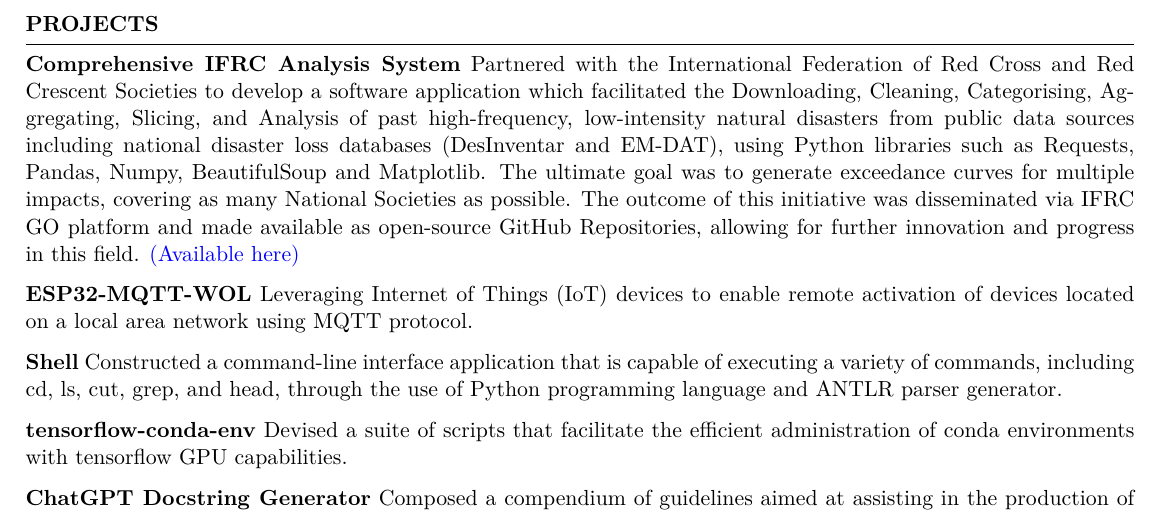
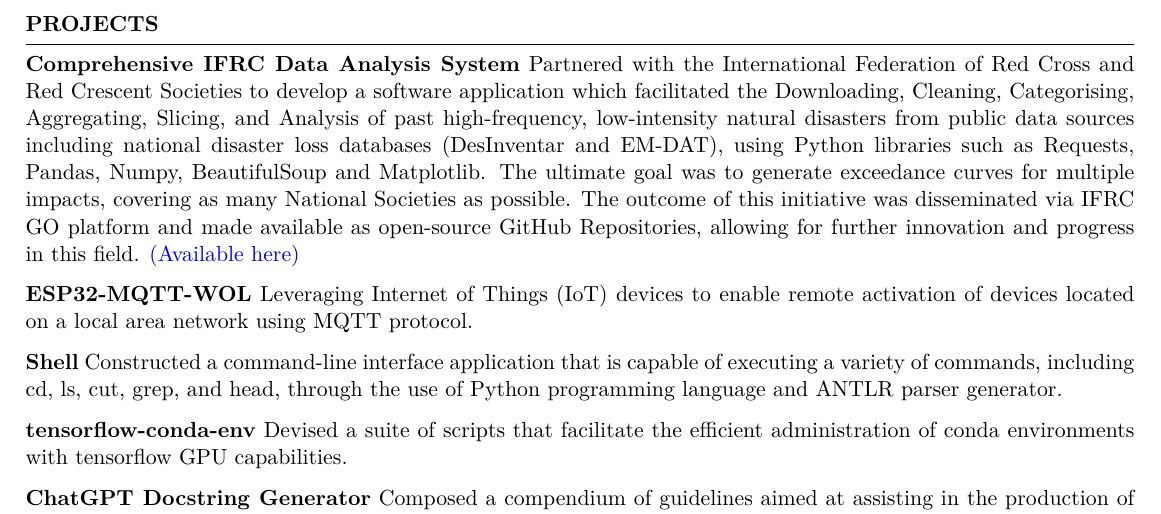
Before and after one commit to DekunZhang/dekun-zhang-resume, a LaTeX CV (main.tex): part of page 2 of 2, cut so that both start at the same text. Compiled offline with XeLaTeX.

Commit message:
add missing word

```diff
--- a/main.tex
+++ b/main.tex
@@ -117,7 +117,7 @@
 %----------------------------------------------------------------------------------------
 \begin{rSection}{PROJECTS}
 \vspace{-1.25em}
-\item \textbf{Comprehensive IFRC Analysis System} {Partnered with the International Federation of Red Cross and Red Crescent Societies to develop a software application which facilitated the Downloading, Cleaning, Categorising, Aggregating, Slicing, and Analysis of past high-frequency, low-intensity natural disasters from public data sources including national disaster loss databases (DesInventar and EM-DAT), using Python libraries such as Requests, Pandas, Numpy, BeautifulSoup and Matplotlib. The ultimate goal was to generate exceedance curves for multiple impacts, covering as many National Societies as possible. The outcome of this initiative was disseminated via IFRC GO platform and made available as open-source GitHub Repositories, allowing for further innovation and progress in this field. \href{https://students.cs.ucl.ac.uk/2022/group5/index.html}{(Available here)}}
+\item \textbf{Comprehensive IFRC Data Analysis System} {Partnered with the International Federation of Red Cross and Red Crescent Societies to develop a software application which facilitated the Downloading, Cleaning, Categorising, Aggregating, Slicing, and Analysis of past high-frequency, low-intensity natural disasters from public data sources including national disaster loss databases (DesInventar and EM-DAT), using Python libraries such as Requests, Pandas, Numpy, BeautifulSoup and Matplotlib. The ultimate goal was to generate exceedance curves for multiple impacts, covering as many National Societies as possible. The outcome of this initiative was disseminated via IFRC GO platform and made available as open-source GitHub Repositories, allowing for further innovation and progress in this field. \href{https://students.cs.ucl.ac.uk/2022/group5/index.html}{(Available here)}}
 \item \textbf{ESP32-MQTT-WOL} {Leveraging Internet of Things (IoT) devices to enable remote activation of devices located on a local area network using MQTT protocol.}
 \item \textbf{Shell} {Constructed a command-line interface application that is capable of executing a variety of commands, including cd, ls, cut, grep, and head, through the use of Python programming language and ANTLR parser generator.}
 \item \textbf{tensorflow-conda-env} {Devised a suite of scripts that facilitate the efficient administration of conda environments with tensorflow GPU capabilities.}
```
Also changed, not shown: main.pdf.
